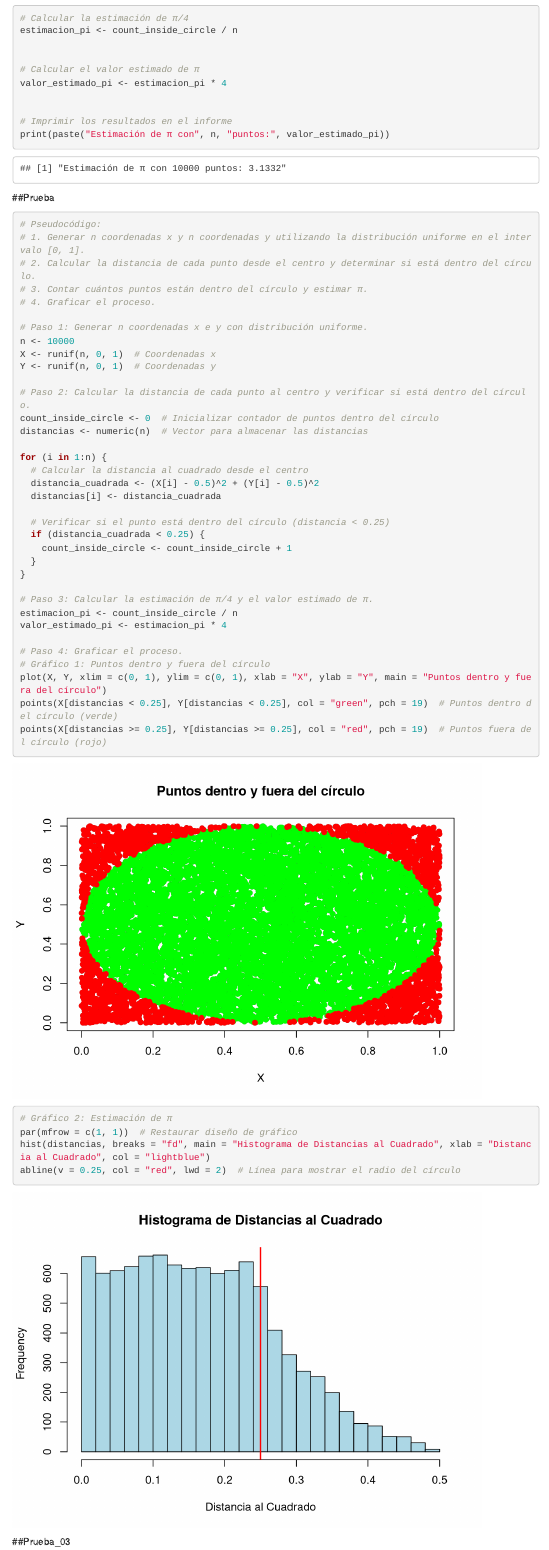
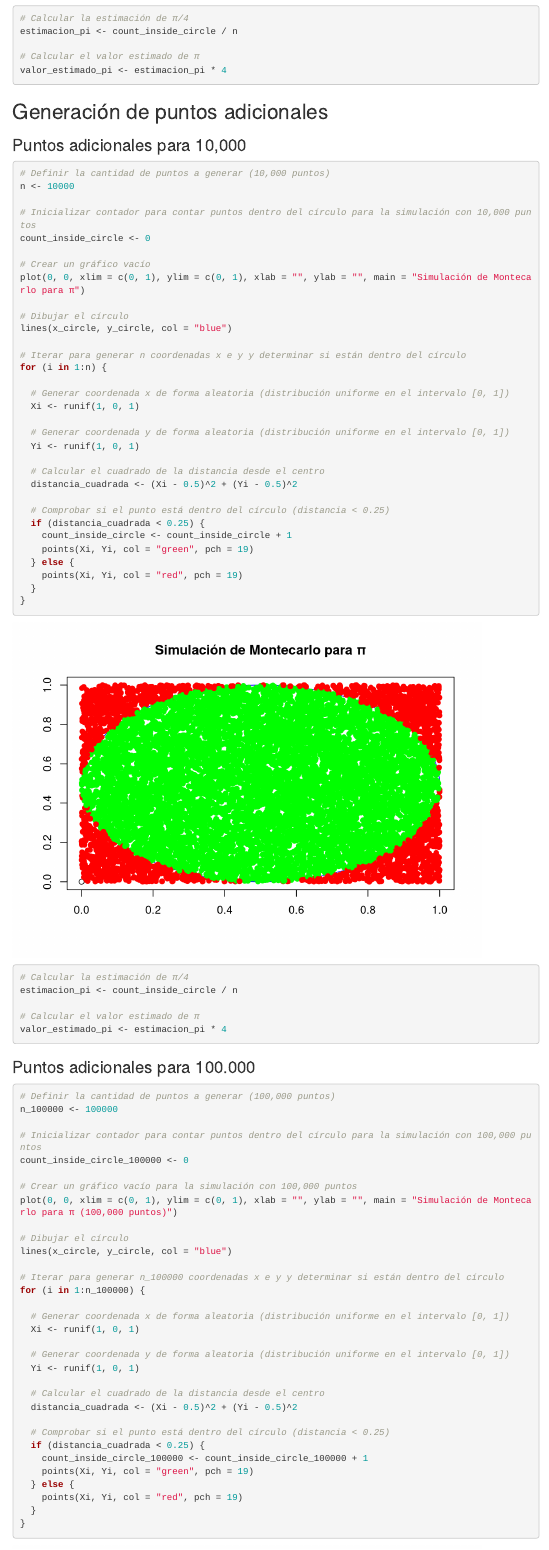
Before and after one commit to Jartpuro/Prueba, an R Markdown document (Informe_01.Rmd): the page in a window 1100 px wide, from 1630 px down before the commit and from 2190 px down after it, so that both start at the same text. Rendered offline with R 4.5, knitr and Pandoc, with nearby package versions; code that draws random numbers runs with fixed seeds of ours; some code elsewhere in the file could not run offline; menus at the side of the page are left out.

Commit message:
ajuste de codigo y creación de carpeta

````diff
--- a/Informe_01.Rmd
+++ b/Informe_01.Rmd
@@ -71,64 +27,0 @@ for (i in 1:n) {
-# Calcular la estimación de π/4
-estimacion_pi <- count_inside_circle / n
-
-
-# Calcular el valor estimado de π
-valor_estimado_pi <- estimacion_pi * 4
-
-
-# Imprimir los resultados en el informe
-print(paste("Estimación de π con", n, "puntos:", valor_estimado_pi))
-```
-
-
-##Prueba
-
-```{r , echo=TRUE}
-# Pseudocódigo:
-# 1. Generar n coordenadas x y n coordenadas y utilizando la distribución uniforme en el intervalo [0, 1].
-# 2. Calcular la distancia de cada punto desde el centro y determinar si está dentro del círculo.
-# 3. Contar cuántos puntos están dentro del círculo y estimar π.
-# 4. Graficar el proceso.
-
-# Paso 1: Generar n coordenadas x e y con distribución uniforme.
-n <- 10000
-X <- runif(n, 0, 1)  # Coordenadas x
-Y <- runif(n, 0, 1)  # Coordenadas y
-
-# Paso 2: Calcular la distancia de cada punto al centro y verificar si está dentro del círculo.
-count_inside_circle <- 0  # Inicializar contador de puntos dentro del círculo
-distancias <- numeric(n)  # Vector para almacenar las distancias
-
-for (i in 1:n) {
-  # Calcular la distancia al cuadrado desde el centro
-  distancia_cuadrada <- (X[i] - 0.5)^2 + (Y[i] - 0.5)^2
-  distancias[i] <- distancia_cuadrada
-
-  # Verificar si el punto está dentro del círculo (distancia < 0.25)
-  if (distancia_cuadrada < 0.25) {
-    count_inside_circle <- count_inside_circle + 1
-  }
-}
-
-# Paso 3: Calcular la estimación de π/4 y el valor estimado de π.
-estimacion_pi <- count_inside_circle / n
-valor_estimado_pi <- estimacion_pi * 4
-
-# Paso 4: Graficar el proceso.
-# Gráfico 1: Puntos dentro y fuera del círculo
-plot(X, Y, xlim = c(0, 1), ylim = c(0, 1), xlab = "X", ylab = "Y", main = "Puntos dentro y fuera del círculo")
-points(X[distancias < 0.25], Y[distancias < 0.25], col = "green", pch = 19)  # Puntos dentro del círculo (verde)
-points(X[distancias >= 0.25], Y[distancias >= 0.25], col = "red", pch = 19)  # Puntos fuera del círculo (rojo)
-
-# Gráfico 2: Estimación de π
-par(mfrow = c(1, 1))  # Restaurar diseño de gráfico
-hist(distancias, breaks = "fd", main = "Histograma de Distancias al Cuadrado", xlab = "Distancia al Cuadrado", col = "lightblue")
-abline(v = 0.25, col = "red", lwd = 2)  # Línea para mostrar el radio del círculo
-
-```
-
-
-
-##Prueba_03
-
-```{r , echo=TRUE}
@@ -189,0 +73,76 @@ print(paste("Estimación de π con", n, "puntos:", valor_estimado_pi))
+<h2>Generación de puntos adicionales</h2>
+<h3>Puntos adicionales para 10,000</h3>
+```{r }
+# Definir la cantidad de puntos a generar (10,000 puntos)
+n <- 10000
+
+# Inicializar contador para contar puntos dentro del círculo para la simulación con 10,000 puntos
+count_inside_circle <- 0
+
+# Crear un gráfico vacío
+plot(0, 0, xlim = c(0, 1), ylim = c(0, 1), xlab = "", ylab = "", main = "Simulación de Montecarlo para π")
+
+# Dibujar el círculo
+lines(x_circle, y_circle, col = "blue")
+
+# Iterar para generar n coordenadas x e y y determinar si están dentro del círculo
+for (i in 1:n) {
+
+  # Generar coordenada x de forma aleatoria (distribución uniforme en el intervalo [0, 1])
+  Xi <- runif(1, 0, 1)
+
+  # Generar coordenada y de forma aleatoria (distribución uniforme en el intervalo [0, 1])
+  Yi <- runif(1, 0, 1)
+
+  # Calcular el cuadrado de la distancia desde el centro
+  distancia_cuadrada <- (Xi - 0.5)^2 + (Yi - 0.5)^2
+
+  # Comprobar si el punto está dentro del círculo (distancia < 0.25)
+  if (distancia_cuadrada < 0.25) {
+    count_inside_circle <- count_inside_circle + 1
+    points(Xi, Yi, col = "green", pch = 19)
+  } else {
+    points(Xi, Yi, col = "red", pch = 19)
+  }
+}
+
+# Calcular la estimación de π/4
+estimacion_pi <- count_inside_circle / n
+
+# Calcular el valor estimado de π
+valor_estimado_pi <- estimacion_pi * 4
+
+```
+
+<h3>Puntos adicionales para 100.000</h3>
+```{r }
+# Definir la cantidad de puntos a generar (100,000 puntos)
+n_100000 <- 100000
+
+# Inicializar contador para contar puntos dentro del círculo para la simulación con 100,000 puntos
+count_inside_circle_100000 <- 0
+
+# Crear un gráfico vacío para la simulación con 100,000 puntos
+plot(0, 0, xlim = c(0, 1), ylim = c(0, 1), xlab = "", ylab = "", main = "Simulación de Montecarlo para π (100,000 puntos)")
+
+# Dibujar el círculo
+lines(x_circle, y_circle, col = "blue")
+
+# Iterar para generar n_100000 coordenadas x e y y determinar si están dentro del círculo
+for (i in 1:n_100000) {
+
+  # Generar coordenada x de forma aleatoria (distribución uniforme en el intervalo [0, 1])
+  Xi <- runif(1, 0, 1)
+
+  # Generar coordenada y de forma aleatoria (distribución uniforme en el intervalo [0, 1])
+  Yi <- runif(1, 0, 1)
+
+  # Calcular el cuadrado de la distancia desde el centro
+  distancia_cuadrada <- (Xi - 0.5)^2 + (Yi - 0.5)^2
+
+  # Comprobar si el punto está dentro del círculo (distancia < 0.25)
+  if (distancia_cuadrada < 0.25) {
+    count_inside_circle_100000 <- count_inside_circle_100000 + 1
+    points(Xi, Yi, col = "green", pch = 19)
+  } else {
+    points(Xi, Yi, col = "red", pch = 19)
````
Also changed, not shown: Informe_01.html, img/problema.png (added), Informe_01.Rmd (98 more changed lines).
